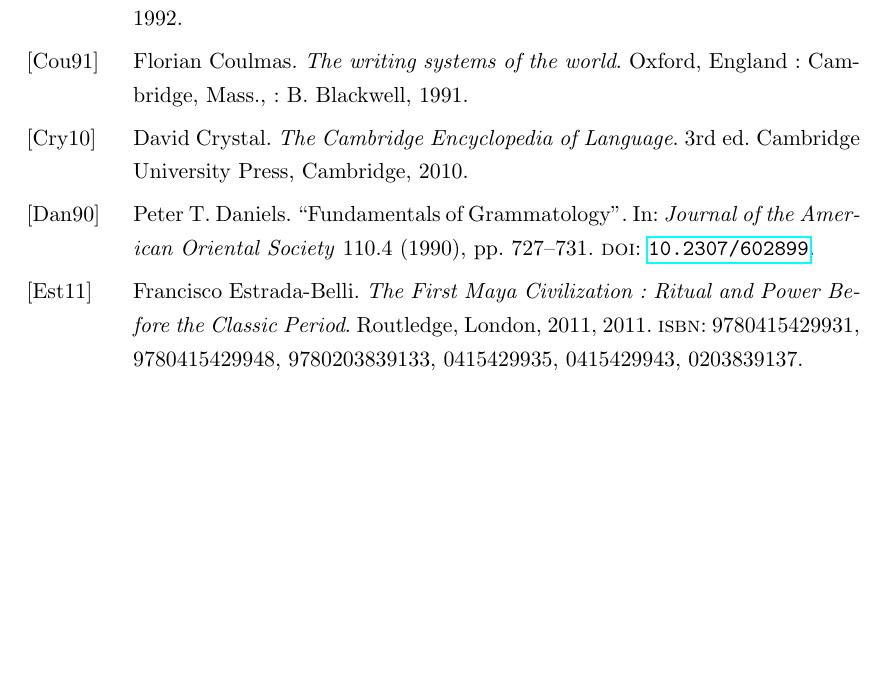
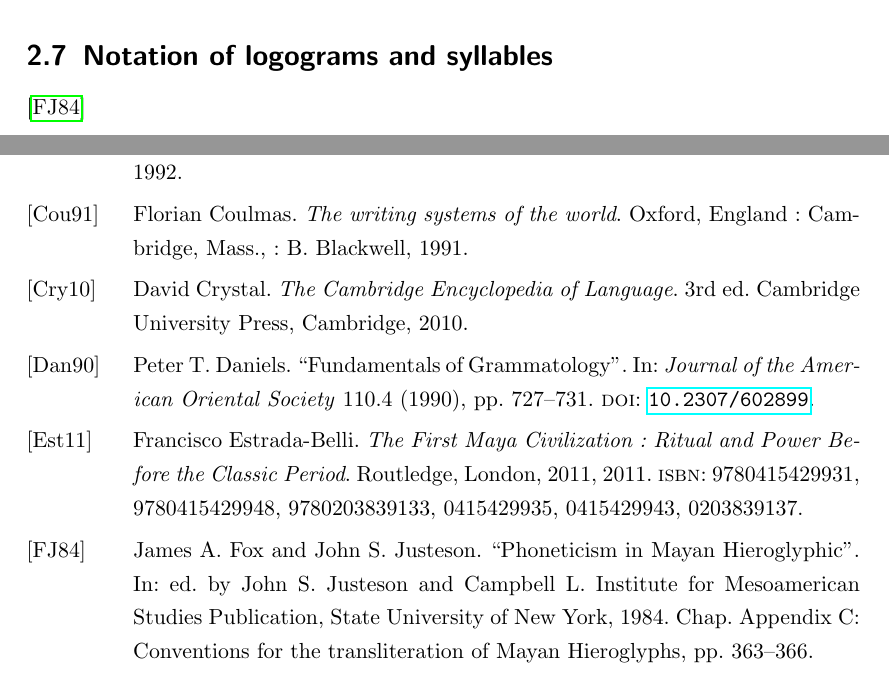
Before and after one commit to yax-lakam-tuun/maya-decipherment, a LaTeX thesis (main.tex, which reads terminology/terminology.tex): part of page 19 of 21 before the commit and two parts of pages 17 and 19 of 21 after it, the two joined at a grey line, cut at the place of the change, the shorter picture padded with empty space. Compiled offline with pdfLaTeX.

Commit message:
[#29] Place holder for notation of logograms and syllables

```diff
--- a/terminology/terminology.tex
+++ b/terminology/terminology.tex
@@ -429,4 +429,6 @@
 \end{figure}
 % LTeX: enabled=true
 
+\section{Notation of logograms and syllables}
+\cite{jamesjusteson1984}
 \end{document}
```
